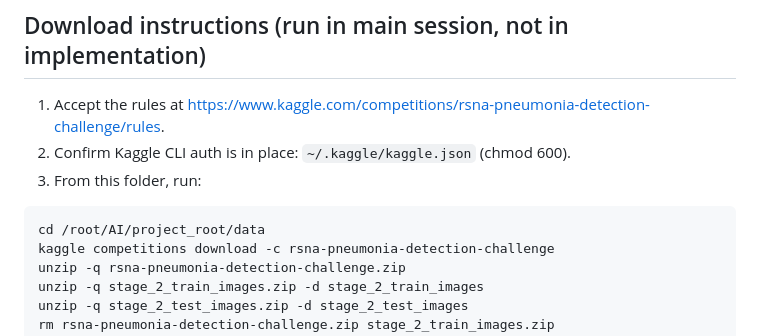
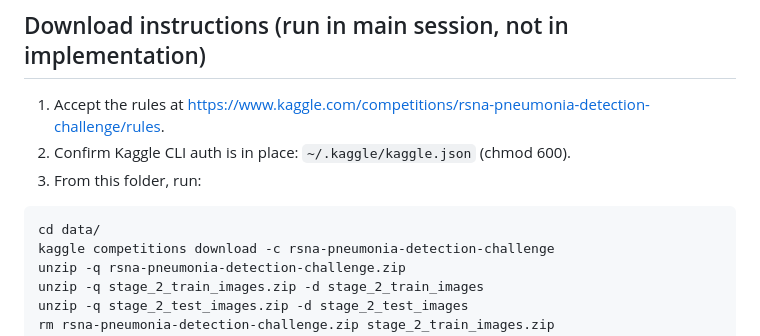
Before and after one commit to Sandyyy123/pneumonia-detection-cv, a Markdown page: data/README.md, the part around the change. Rendered like a GitHub page.

Commit message:
Fix: remove internal paths and references

````diff
--- a/data/README.md
+++ b/data/README.md
@@ -19,7 +19,7 @@ Hosted by the Radiological Society of North America (RSNA) in partnership with K
 3. From this folder, run:
 
 ```bash
-cd /root/AI/project_root/data
+cd data/
 kaggle competitions download -c rsna-pneumonia-detection-challenge
 unzip -q rsna-pneumonia-detection-challenge.zip
 unzip -q stage_2_train_images.zip -d stage_2_train_images
````
